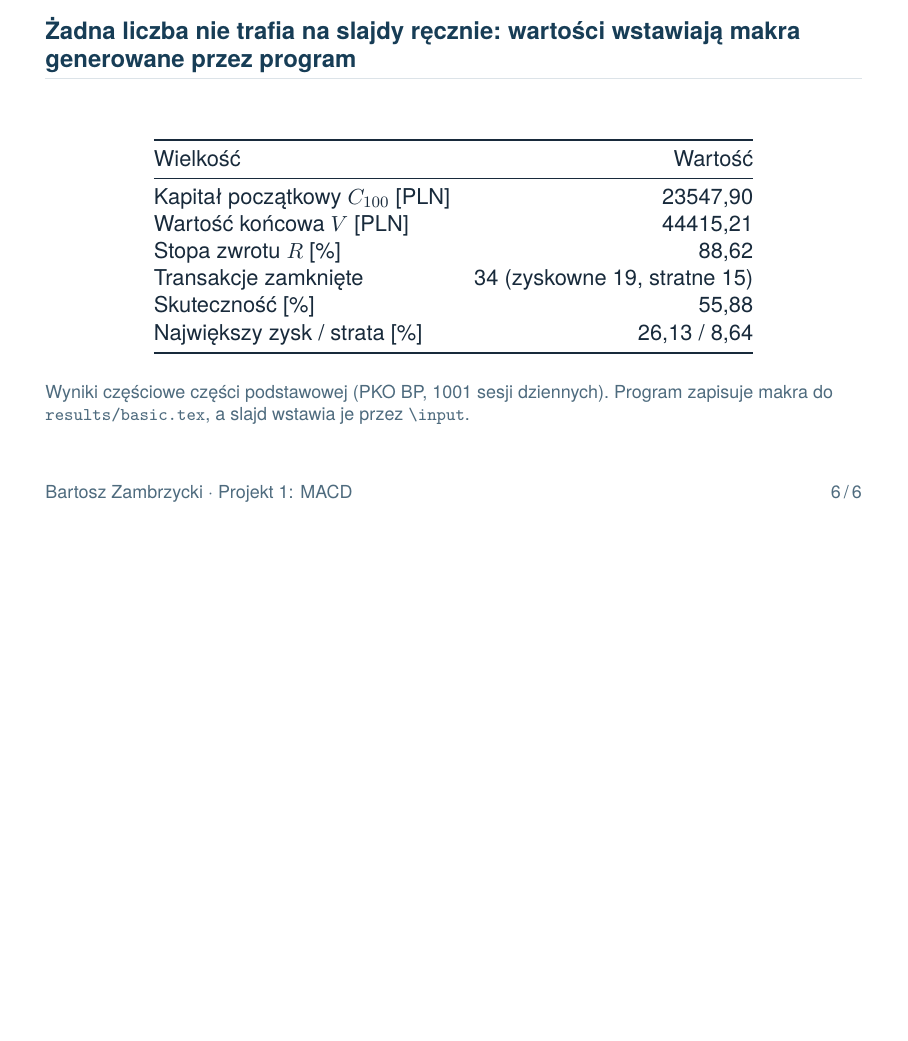
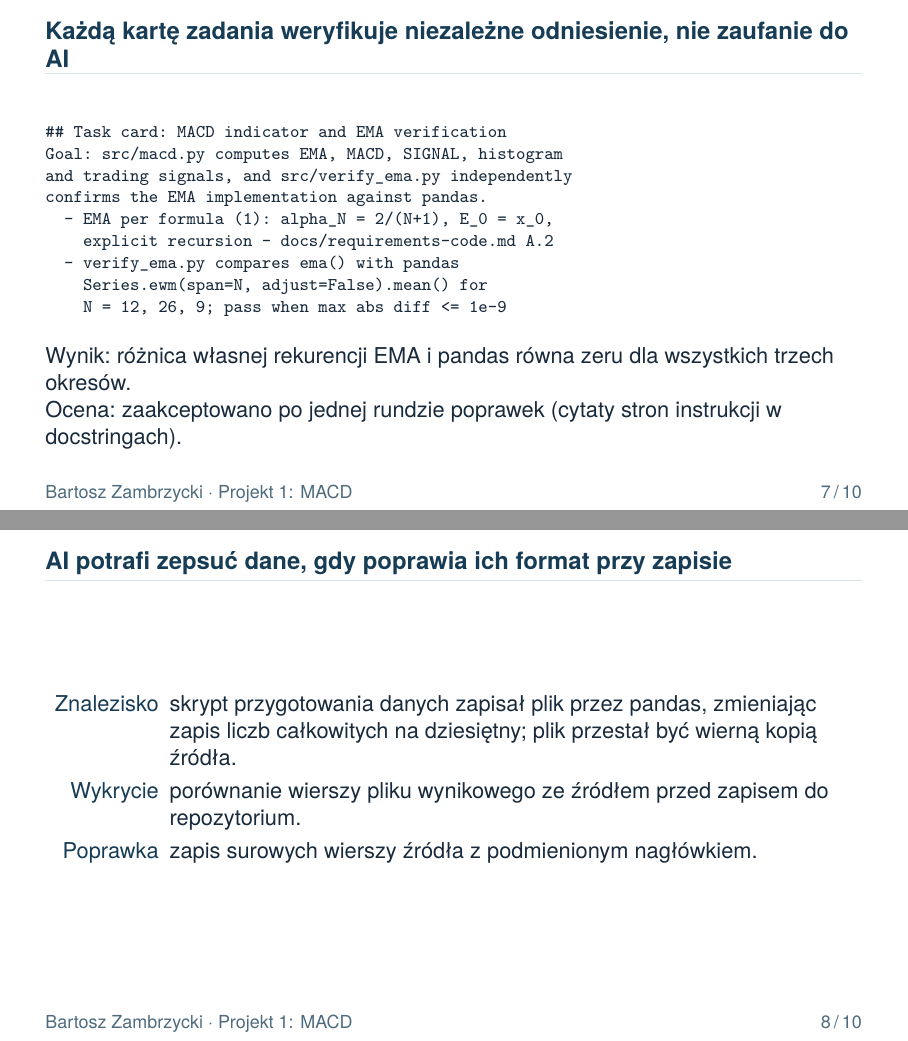
Before and after one commit to Zambrzyckii/Metody-numeryczne, LaTeX slides (Projekt/Projekt1/slides/preliminary/main.tex, which reads Projekt/Projekt1/slides/common/mnstyle.sty, Projekt/Projekt1/slides/preliminary/ai-errors.tex): page 6 of 6 before the commit and pages 7 and 8 of 10 after it, the two joined at a grey line, the shorter picture padded with empty space. Compiled offline with pdfLaTeX.

Commit message:
Add prompt and AI error slides

```diff
--- a/Projekt/Projekt1/slides/common/mnstyle.sty
+++ b/Projekt/Projekt1/slides/common/mnstyle.sty
@@ -8,6 +8,7 @@
 \RequirePackage[polish]{babel}
 \RequirePackage{lmodern}
 \RequirePackage{tgheros}
+\RequirePackage{booktabs}
 \renewcommand{\familydefault}{\sfdefault}
 \usefonttheme[onlymath]{serif}
 
--- /dev/null
+++ b/Projekt/Projekt1/slides/preliminary/ai-errors.tex
@@ -0,0 +1,34 @@
+% Selected prompt with result and evaluation, then three real AI-error findings.
+
+\begin{frame}[fragile]
+  \frametitle{Każdą kartę zadania weryfikuje niezależne odniesienie, nie zaufanie do AI}
+  {\footnotesize
+\begin{verbatim}
+## Task card: MACD indicator and EMA verification
+Goal: src/macd.py computes EMA, MACD, SIGNAL, histogram
+and trading signals, and src/verify_ema.py independently
+confirms the EMA implementation against pandas.
+  - EMA per formula (1): alpha_N = 2/(N+1), E_0 = x_0,
+    explicit recursion - docs/requirements-code.md A.2
+  - verify_ema.py compares ema() with pandas
+    Series.ewm(span=N, adjust=False).mean() for
+    N = 12, 26, 9; pass when max abs diff <= 1e-9
+\end{verbatim}}
+  \vskip1mm
+  Wynik: różnica własnej rekurencji EMA i pandas równa zeru dla wszystkich
+  trzech okresów.\\
+  Ocena: zaakceptowano po jednej rundzie poprawek (cytaty stron instrukcji
+  w docstringach).
+\end{frame}
+
+\begin{frame}
+  \frametitle{AI potrafi zepsuć dane, gdy poprawia ich format przy zapisie}
+  \begin{description}
+    \item[Znalezisko] skrypt przygotowania danych zapisał plik przez pandas,
+      zmieniając zapis liczb całkowitych na dziesiętny; plik przestał być
+      wierną kopią źródła.
+    \item[Wykrycie] porównanie wierszy pliku wynikowego ze źródłem przed
+      zapisem do repozytorium.
+    \item[Poprawka] zapis surowych wierszy źródła z podmienionym nagłówkiem.
+  \end{description}
+\end{frame}
--- a/Projekt/Projekt1/slides/preliminary/main.tex
+++ b/Projekt/Projekt1/slides/preliminary/main.tex
@@ -2,7 +2,6 @@
 % Content frames arrive as separate files included below via \input.
 \documentclass[aspectratio=169,11pt]{beamer}
 \usepackage{mnstyle}
-\usepackage{booktabs}
 
 \title{Projekt 1: Wskaźnik MACD}
 \subtitle{Prezentacja wstępna}
```
Also changed, not shown: Projekt/Projekt1/slides/preliminary/ai-errors.tex (26 more changed lines), Projekt/Projekt1/slides/preliminary/main.tex (2 more changed lines).
